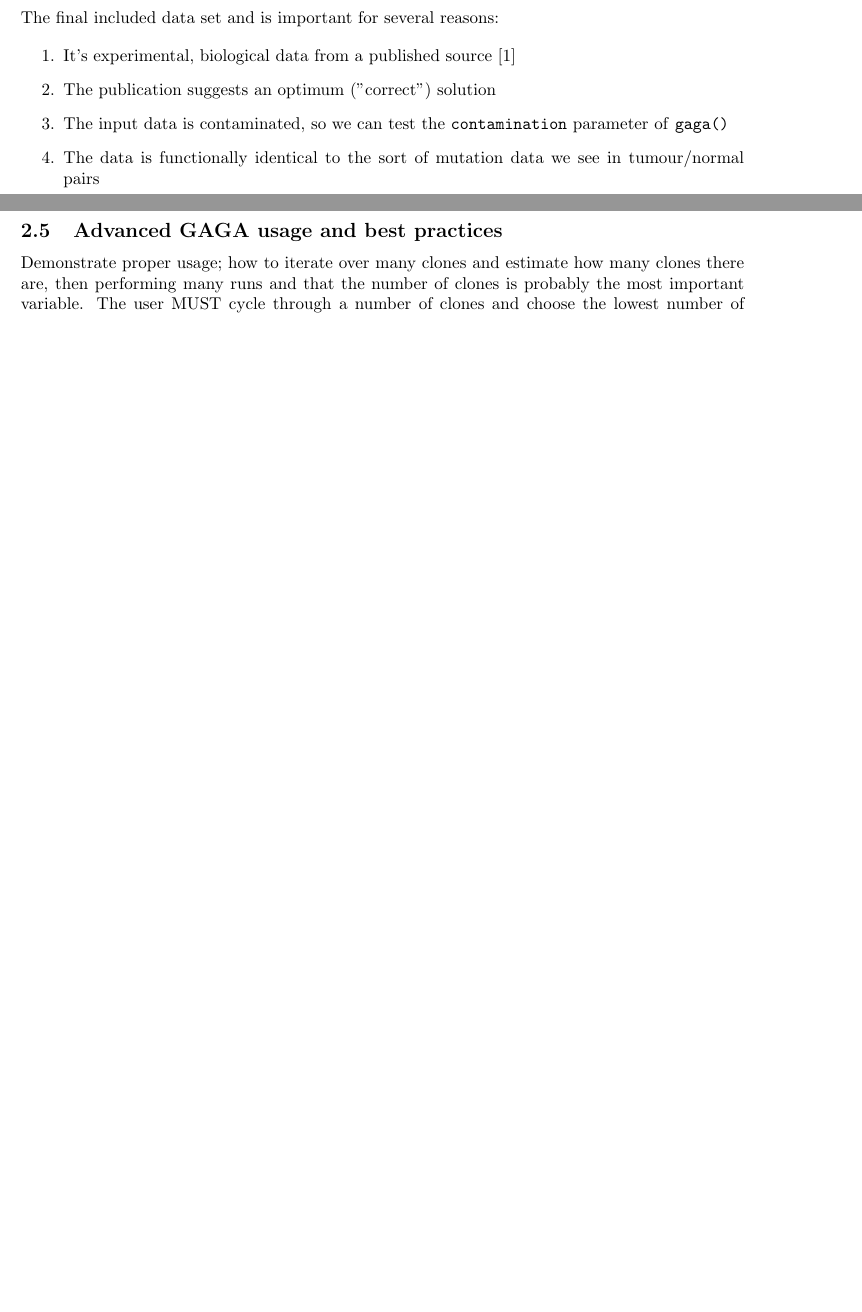
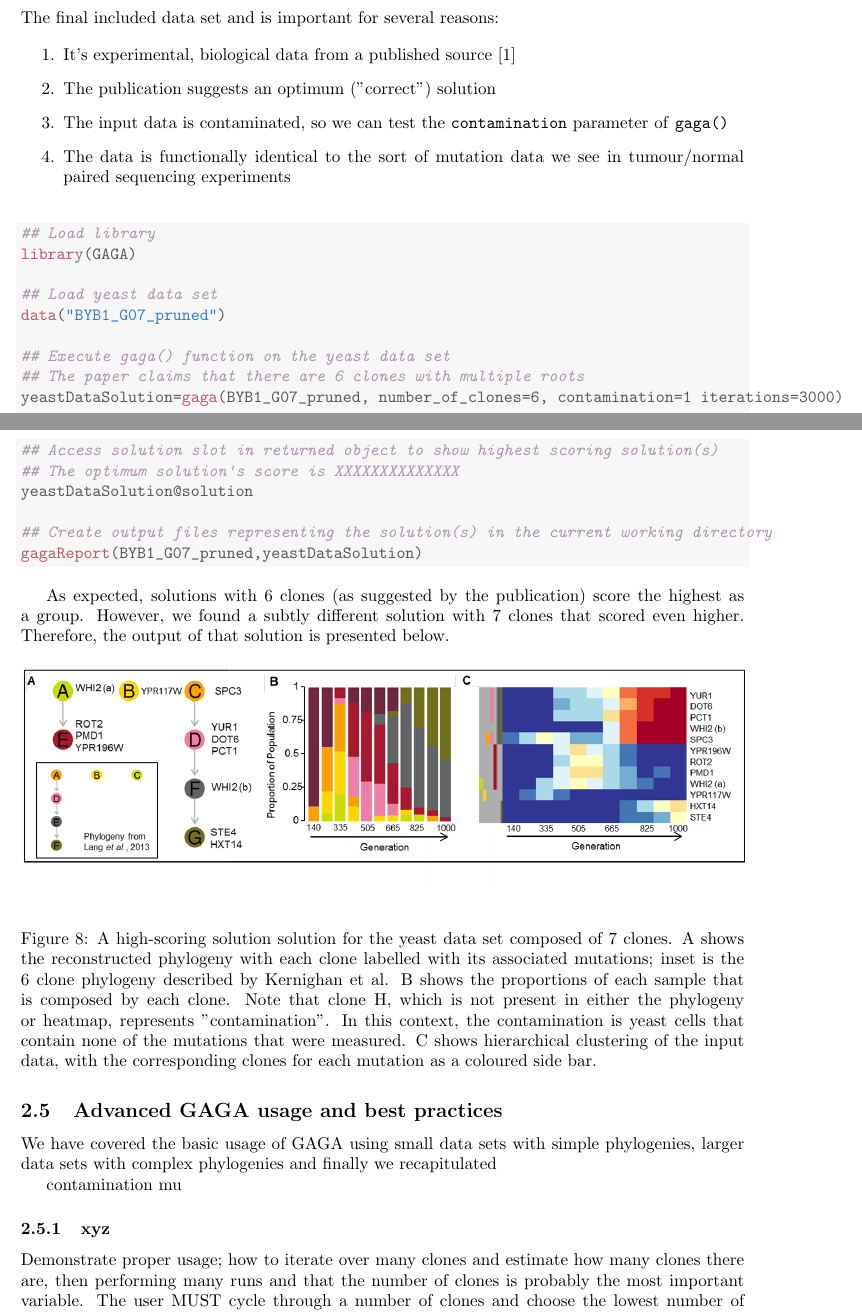
Before and after one commit to MurisonWardell/GAGA, a LaTeX document (vignettes/GAGA_vignette.tex): two parts of pages 16 and 17 of 17 before the commit and two parts of pages 14 and 15 of 16 after it, joined at a grey line, cut so that both start at the same text, the shorter picture padded with empty space. Compiled offline with pdfLaTeX.

Commit message:
Continued vignette edits...

```diff
--- a/vignettes/GAGA_vignette.tex
+++ b/vignettes/GAGA_vignette.tex
@@ -58,6 +58,7 @@
 \usepackage{hyperref} % For hyperlinks\
 \usepackage{float} % for floating images
 \usepackage{alltt} % for verbatim blocks of text
+\usepackage{verbatim} % to allow multi-line block comments
 \usepackage{xcolor} % to define custom colours
 \usepackage{a4wide} % gives us wider pages
 \usepackage[backend=bibtex]{biblatex} % bibliography package
@@ -476,0 +484 @@ Note that this example considers a single run of the algorithm, but real use req
+    that are gained in each clone labelled.  B shows the proportions of each sample that is composed by each clone.  C shows
@@ -480,12 +493,77 @@ The final included data set and is important for several reasons:
    \item It's experimental, biological data from a published source \cite{yeast}
    \item The publication suggests an optimum ("correct") solution
    \item The input data is contaminated, so we can test the \texttt{contamination} parameter of \texttt{gaga()}
-   \item The data is functionally identical to the sort of mutation data we see in tumour/normal pairs
+   \item The data is functionally identical to the sort of mutation data we see in tumour/normal paired sequencing experiments
 \end{enumerate}
 
+\begin{knitrout}
+\definecolor{shadecolor}{rgb}{0.969, 0.969, 0.969}\color{fgcolor}\begin{kframe}
+\begin{alltt}
+\hlcom{## Load library}
+\hlkwd{library}(GAGA)
 
+\hlcom{## Load yeast data set}
+\hlkwd{data}(\hlstr{"BYB1_G07_pruned"})
+
+\hlcom{## Execute gaga() function on the yeast data set}
+\hlcom{## The paper claims that there are 6 clones with multiple roots}
+yeastDataSolution=\hlkwd{gaga}(BYB1_G07_pruned, number_of_clones=6, contamination=1 iterations=3000)
+
+\hlcom{## Access solution slot in returned object to show highest scoring solution(s)}
+\hlcom{## The optimum solution's score is XXXXXXXXXXXXXX}
+yeastDataSolution@solution
+
+\hlcom{## Create output files representing the solution(s) in the current working directory}
+\hlkwd{gagaReport}(BYB1_G07_pruned,yeastDataSolution)
+\end{alltt}
+\end{kframe}
+\end{knitrout}
+
+
+As expected, solutions with 6 clones (as suggested by the publication) score the highest as a group.  However, we found a subtly
+different solution with 7 clones that scored even higher.  Therefore, the output of that solution is presented below.
+
+% Leave the original images commented out for now; the images from the paper are much better
+\begin{comment}
+  \begin{figure}[H]
+      \centering
+      \includegraphics[width=\textwidth]{BYB1_G07_phylogeny.png}
+      \caption{The phylogeny of the optimum solution to the BYB1_G07 data set containing 7 clones.}
+  \end{figure}
+
+  \begin{figure}[H]
+      \centering
+      \includegraphics[width=\textwidth]{BYB1_G07_heatmap.png}
+      \caption{Heatmap of the BYB1_G07 data showing the mutation content of the clones.}
+  \end{figure}
+
+  \begin{figure}[H]
+     \centering
+         \includegraphics[width=\textwidth]{BYB1_G07_proportions}
+         \caption{The proportions of each clone in each sample of the BYB1_G07 data set. Note that clone H, which is not present
+         in either the phylogeny or heatmap, represents "contamination".  In this context, the contamination is yeast cells
+         that contain none of the mutations that were measured.}
+  \end{figure}
+\end{comment}
+
+\begin{figure}[H]
+    \centering
+    \includegraphics[width=\textwidth]{BYB1_G07_abc.png}
+    \caption{A high-scoring solution solution for the yeast data set composed of 7 clones.   A shows the reconstructed phylogeny
+    with each clone labelled with its associated mutations; inset is the 6 clone phylogeny described by Kernighan et al.  B shows
+    the proportions of each sample that is composed by each clone.  Note that clone H, which is not present
+    in either the phylogeny or heatmap, represents "contamination".  In this context, the contamination is yeast cells
+    that contain none of the mutations that were measured.  C shows hierarchical clustering of the input data, with the
+    corresponding clones for each mutation as a coloured side bar.}
+\end{figure}
 
 
 \subsection{Advanced GAGA usage and best practices}
+We have covered the basic usage of GAGA using small data sets with simple phylogenies, larger data sets with complex phylogenies and finally we recapitulated
+
+contamination
+mu
+
+\subsubsection{xyz}
 Demonstrate proper usage; how to iterate over many clones and estimate how many clones there are, then performing many runs
  and that the number of clones is probably the most important variable.  The user MUST cycle through a number of clones and choose the lowest number of clones with the best scoring solution.
```
Also changed, not shown: vignettes/GAGA_vignette-concordance.tex (+3 -2 lines), vignettes/BYB1_G07_abc.png (added), vignettes/BYB1_G07_heatmap.png (added), vignettes/BYB1_G07_phylogeny.png (added), vignettes/BYB1_G07_proportions.png (added), vignettes/GAGA_vignette.pdf, vignettes/synthetic_abc.png (added), vignettes/GAGA_vignette.tex (15 more changed lines), 4 other files. Lines whose indentation alone changed are shown as unchanged.
